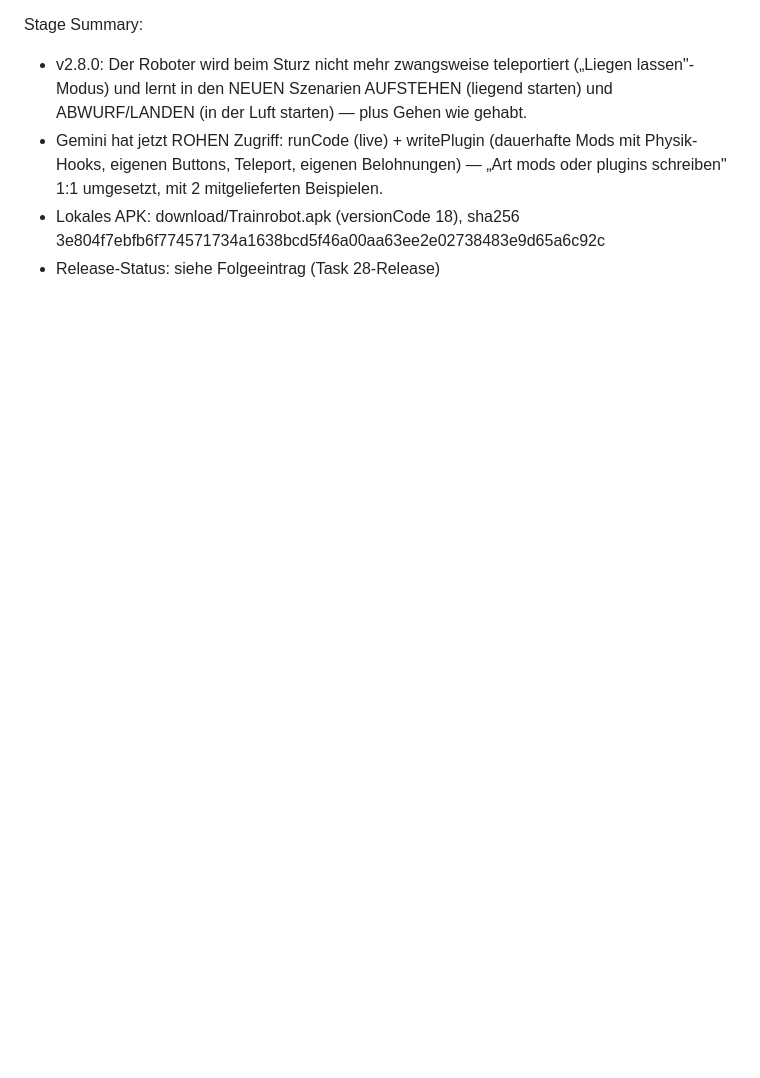
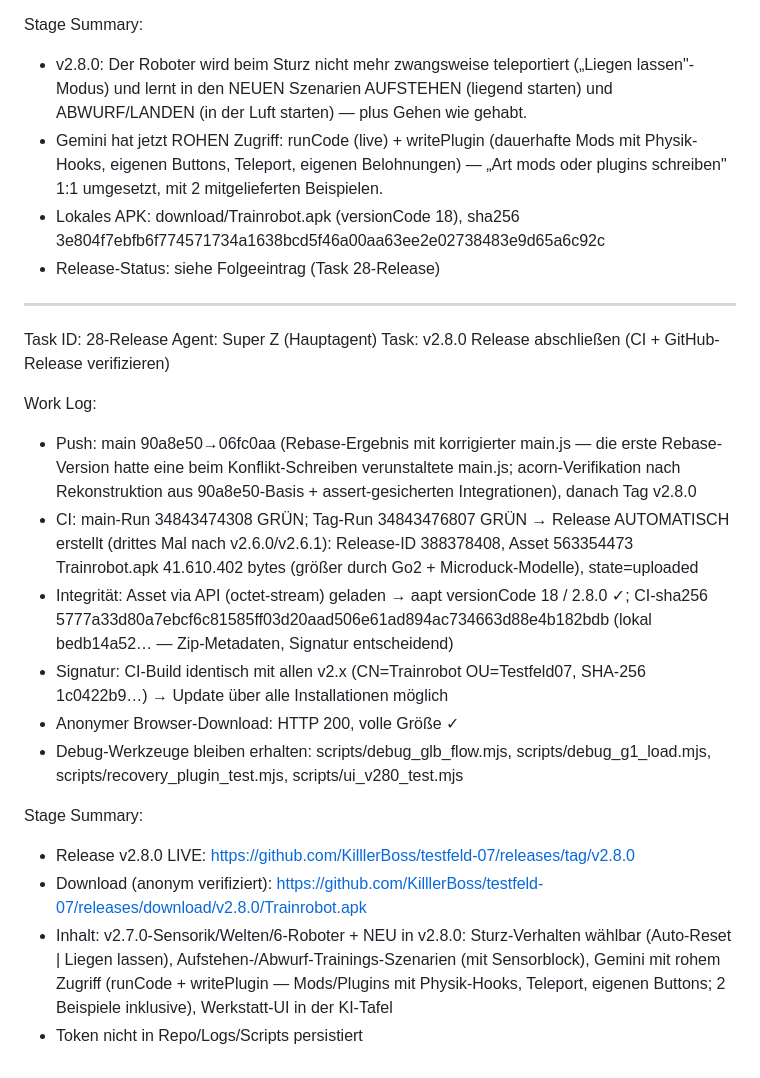
Before and after one commit to KilllerBoss/testfeld-07, a Markdown page: worklog.md, the part around the change. Rendered like a GitHub page; blank space fills up the shorter version.

Commit message:
Worklog Task 28: v2.8.0 Release live (Aufstehen/Abwurf-Szenarien + Gemini-Plugin-Werkstatt)

```diff
--- a/worklog.md
+++ b/worklog.md
@@ -239,3 +239,22 @@ Stage Summary:
 - Gemini hat jetzt ROHEN Zugriff: runCode (live) + writePlugin (dauerhafte Mods mit Physik-Hooks, eigenen Buttons, Teleport, eigenen Belohnungen) — „Art mods oder plugins schreiben" 1:1 umgesetzt, mit 2 mitgelieferten Beispielen.
 - Lokales APK: download/Trainrobot.apk (versionCode 18), sha256 3e804f7ebfb6f774571734a1638bcd5f46a00aa63ee2e02738483e9d65a6c92c
 - Release-Status: siehe Folgeeintrag (Task 28-Release)
+
+---
+Task ID: 28-Release
+Agent: Super Z (Hauptagent)
+Task: v2.8.0 Release abschließen (CI + GitHub-Release verifizieren)
+
+Work Log:
+- Push: main 90a8e50→06fc0aa (Rebase-Ergebnis mit korrigierter main.js — die erste Rebase-Version hatte eine beim Konflikt-Schreiben verunstaltete main.js; acorn-Verifikation nach Rekonstruktion aus 90a8e50-Basis + assert-gesicherten Integrationen), danach Tag v2.8.0
+- CI: main-Run 34843474308 GRÜN; Tag-Run 34843476807 GRÜN → Release AUTOMATISCH erstellt (drittes Mal nach v2.6.0/v2.6.1): Release-ID 388378408, Asset 563354473 Trainrobot.apk 41.610.402 bytes (größer durch Go2 + Microduck-Modelle), state=uploaded
+- Integrität: Asset via API (octet-stream) geladen → aapt versionCode 18 / 2.8.0 ✓; CI-sha256 5777a33d80a7ebcf6c81585ff03d20aad506e61ad894ac734663d88e4b182bdb (lokal bedb14a52… — Zip-Metadaten, Signatur entscheidend)
+- Signatur: CI-Build identisch mit allen v2.x (CN=Trainrobot OU=Testfeld07, SHA-256 1c0422b9…) → Update über alle Installationen möglich
+- Anonymer Browser-Download: HTTP 200, volle Größe ✓
+- Debug-Werkzeuge bleiben erhalten: scripts/debug_glb_flow.mjs, scripts/debug_g1_load.mjs, scripts/recovery_plugin_test.mjs, scripts/ui_v280_test.mjs
+
+Stage Summary:
+- Release v2.8.0 LIVE: https://github.com/KilllerBoss/testfeld-07/releases/tag/v2.8.0
+- Download (anonym verifiziert): https://github.com/KilllerBoss/testfeld-07/releases/download/v2.8.0/Trainrobot.apk
+- Inhalt: v2.7.0-Sensorik/Welten/6-Roboter + NEU in v2.8.0: Sturz-Verhalten wählbar (Auto-Reset | Liegen lassen), Aufstehen-/Abwurf-Trainings-Szenarien (mit Sensorblock), Gemini mit rohem Zugriff (runCode + writePlugin — Mods/Plugins mit Physik-Hooks, Teleport, eigenen Buttons; 2 Beispiele inklusive), Werkstatt-UI in der KI-Tafel
+- Token nicht in Repo/Logs/Scripts persistiert
```
